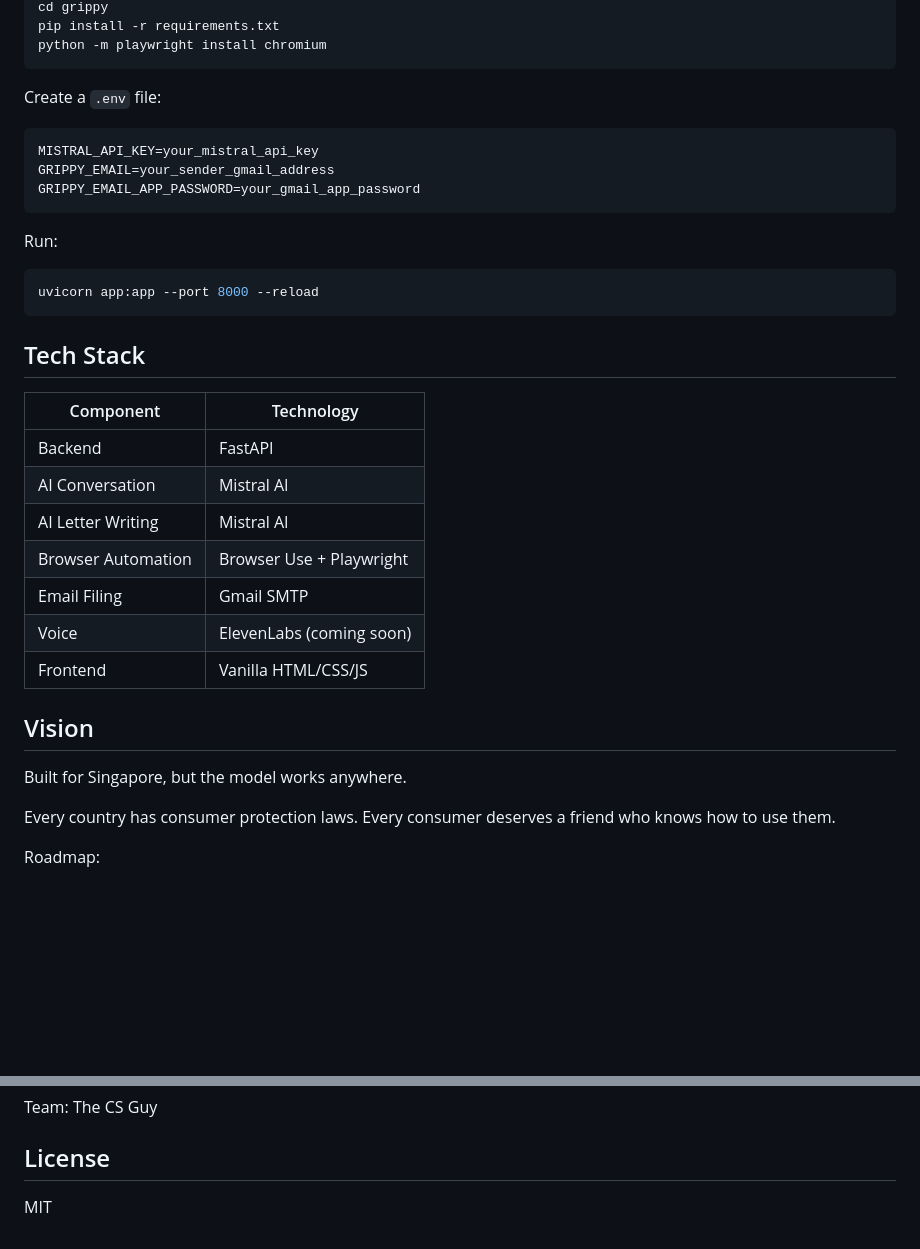
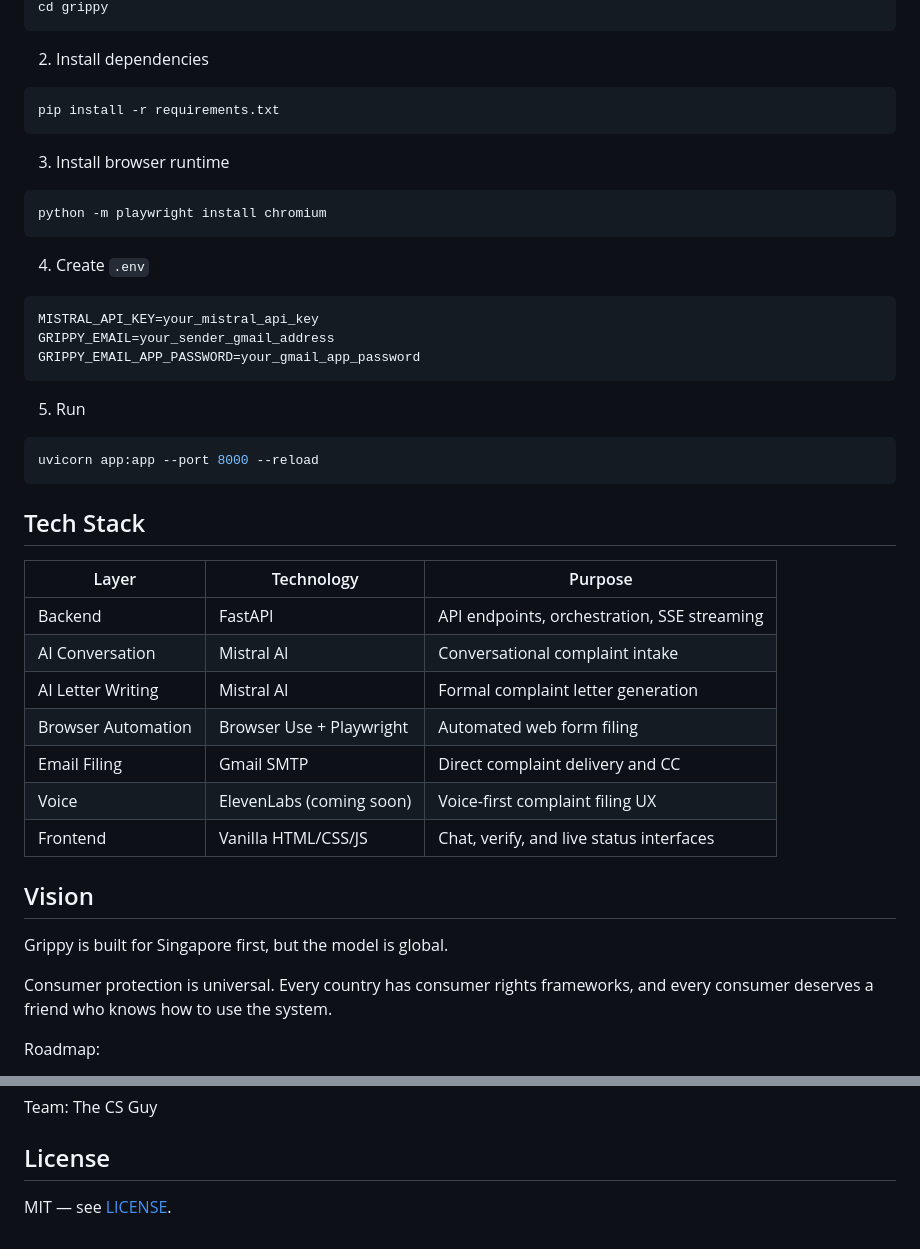
Before and after one commit to 13shreyansh/grippy, a Markdown page: README.md, 2 parts joined by grey strips. GitHub-like rendering; blank space fills up the shorter version.

````diff
--- a/README.md
+++ b/README.md
@@ -109,9 +135,19 @@ git clone https://github.com/<your-username>/grippy.git
 cd grippy
+```
+
+2. Install dependencies
+
+```bash
 pip install -r requirements.txt
+```
+
+3. Install browser runtime
+
+```bash
 python -m playwright install chromium
 ```
 
-Create a `.env` file:
+4. Create `.env`
 
 ```env
 MISTRAL_API_KEY=your_mistral_api_key
@@ -119,7 +155,7 @@ GRIPPY_EMAIL=your_sender_gmail_address
 GRIPPY_EMAIL_APP_PASSWORD=your_gmail_app_password
 ```
 
-Run:
+5. Run
 
 ```bash
 uvicorn app:app --port 8000 --reload
@@ -127,21 +163,21 @@ uvicorn app:app --port 8000 --reload
 
 ## Tech Stack
 
-| Component | Technology |
-|---|---|
-| Backend | FastAPI |
-| AI Conversation | Mistral AI |
-| AI Letter Writing | Mistral AI |
-| Browser Automation | Browser Use + Playwright |
-| Email Filing | Gmail SMTP |
-| Voice | ElevenLabs (coming soon) |
-| Frontend | Vanilla HTML/CSS/JS |
+| Layer | Technology | Purpose |
+|---|---|---|
+| Backend | FastAPI | API endpoints, orchestration, SSE streaming |
+| AI Conversation | Mistral AI | Conversational complaint intake |
+| AI Letter Writing | Mistral AI | Formal complaint letter generation |
+| Browser Automation | Browser Use + Playwright | Automated web form filing |
+| Email Filing | Gmail SMTP | Direct complaint delivery and CC |
+| Voice | ElevenLabs (coming soon) | Voice-first complaint filing UX |
+| Frontend | Vanilla HTML/CSS/JS | Chat, verify, and live status interfaces |
 
 ## Vision
 
-Built for Singapore, but the model works anywhere.
+Grippy is built for Singapore first, but the model is global.
 
-Every country has consumer protection laws. Every consumer deserves a friend who knows how to use them.
+Consumer protection is universal. Every country has consumer rights frameworks, and every consumer deserves a friend who knows how to use the system.
 
 Roadmap:
 
@@ -156,4 +192,4 @@ Team: The CS Guy
 
 ## License
 
-MIT
+MIT — see [LICENSE](LICENSE).
````
Also changed, not shown: other parts of README.md (+56 -30 lines).
